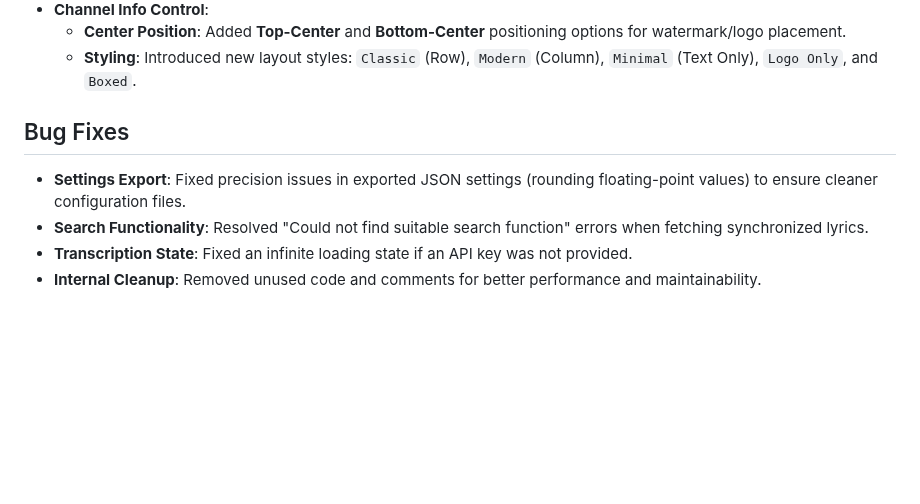
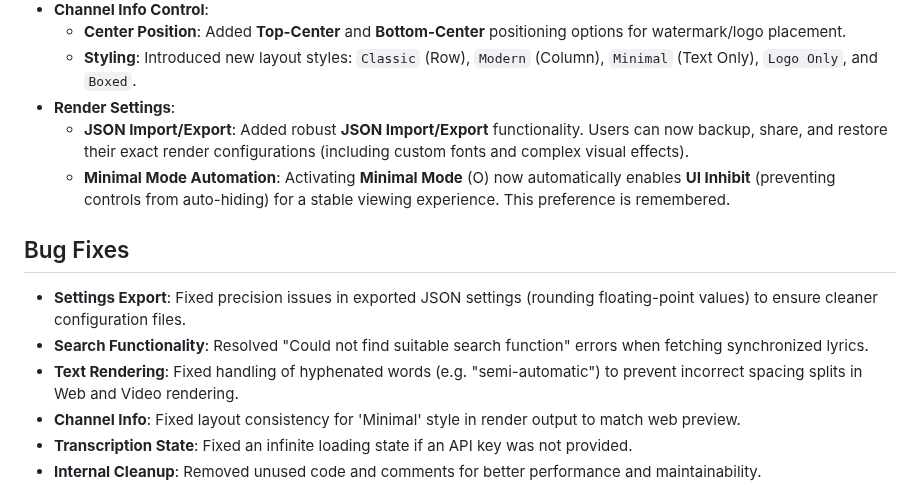
Before and after one commit to dotslashgabut/immersive-audio-player-lyric-video-maker, a Markdown page: RELEASENOTES.md, the part around the change. GitHub-like rendering; blank space fills up the shorter version.

```diff
--- a/RELEASENOTES.md
+++ b/RELEASENOTES.md
@@ -19,10 +19,15 @@
 - **Channel Info Control**:
     - **Center Position**: Added **Top-Center** and **Bottom-Center** positioning options for watermark/logo placement.
     - **Styling**: Introduced new layout styles: `Classic` (Row), `Modern` (Column), `Minimal` (Text Only), `Logo Only`, and `Boxed`.
+- **Render Settings**:
+    - **JSON Import/Export**: Added robust **JSON Import/Export** functionality. Users can now backup, share, and restore their exact render configurations (including custom fonts and complex visual effects).
+    - **Minimal Mode Automation**: Activating **Minimal Mode** (O) now automatically enables **UI Inhibit** (preventing controls from auto-hiding) for a stable viewing experience. This preference is remembered.
 
 ## Bug Fixes
 - **Settings Export**: Fixed precision issues in exported JSON settings (rounding floating-point values) to ensure cleaner configuration files.
 - **Search Functionality**: Resolved "Could not find suitable search function" errors when fetching synchronized lyrics.
+- **Text Rendering**: Fixed handling of hyphenated words (e.g. "semi-automatic") to prevent incorrect spacing splits in Web and Video rendering.
+- **Channel Info**: Fixed layout consistency for 'Minimal' style in render output to match web preview.
 - **Transcription State**: Fixed an infinite loading state if an API key was not provided.
 - **Internal Cleanup**: Removed unused code and comments for better performance and maintainability.
 
```
Also changed, not shown: README.md (+2 -0 lines), screenshot-main-page.jpg, screenshot-minimal-mode.jpg (added), screenshot-playlist.jpg, screenshot-render-settings1.jpg, screenshot-render-settings2.jpg, screenshot-timeline.jpg, 3 other files.
